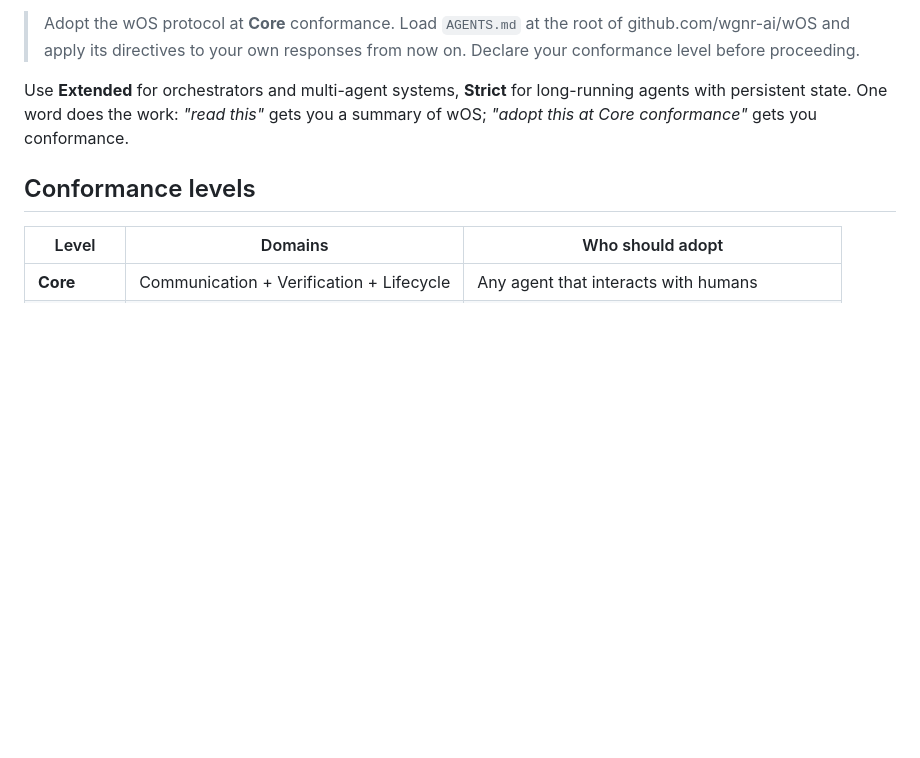
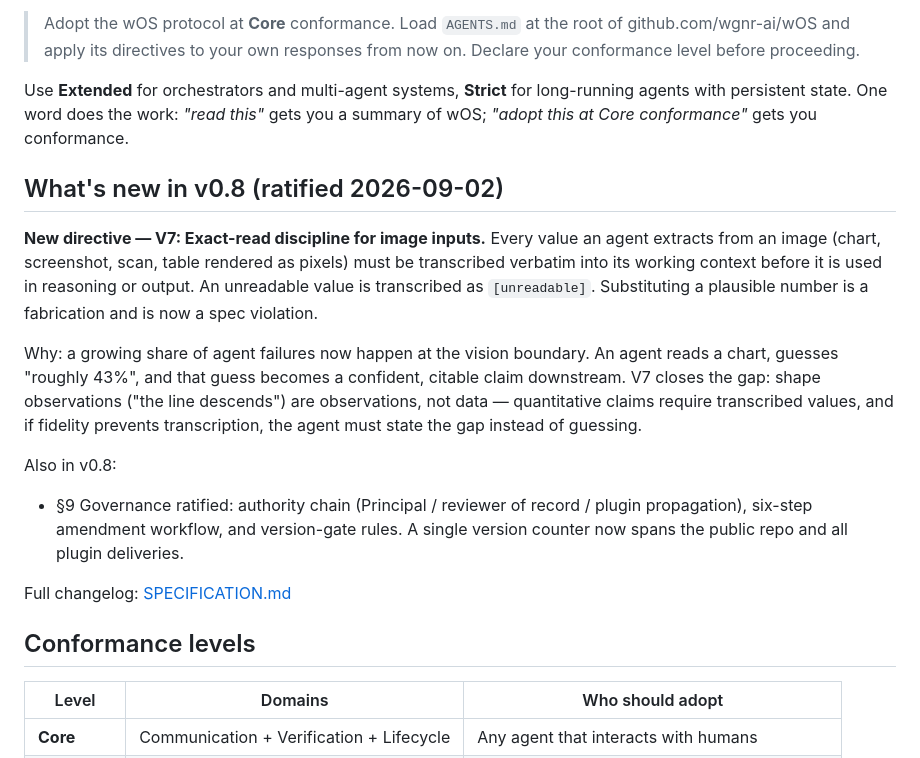
Before and after one commit to wgnr-ai/wOS, a Markdown page: README.md, the part around the change. GitHub-like rendering; blank space fills up the shorter version.

Commit message:
docs(readme): what's new in v0.8

```diff
--- a/README.md
+++ b/README.md
@@ -49,6 +49,19 @@ Paste this to your agent (works with any agent that can read a URL or file):
 
 Use **Extended** for orchestrators and multi-agent systems, **Strict** for long-running agents with persistent state. One word does the work: *"read this"* gets you a summary of wOS; *"adopt this at Core conformance"* gets you conformance.
 
+## What's new in v0.8 (ratified 2026-09-02)
+
+**New directive — V7: Exact-read discipline for image inputs.**
+Every value an agent extracts from an image (chart, screenshot, scan, table rendered as pixels) must be transcribed verbatim into its working context before it is used in reasoning or output. An unreadable value is transcribed as `[unreadable]`. Substituting a plausible number is a fabrication and is now a spec violation.
+
+Why: a growing share of agent failures now happen at the vision boundary. An agent reads a chart, guesses "roughly 43%", and that guess becomes a confident, citable claim downstream. V7 closes the gap: shape observations ("the line descends") are observations, not data — quantitative claims require transcribed values, and if fidelity prevents transcription, the agent must state the gap instead of guessing.
+
+Also in v0.8:
+
+- §9 Governance ratified: authority chain (Principal / reviewer of record / plugin propagation), six-step amendment workflow, and version-gate rules. A single version counter now spans the public repo and all plugin deliveries.
+
+Full changelog: [SPECIFICATION.md](SPECIFICATION.md)
+
 ## Conformance levels
 
 | Level | Domains | Who should adopt |
```
